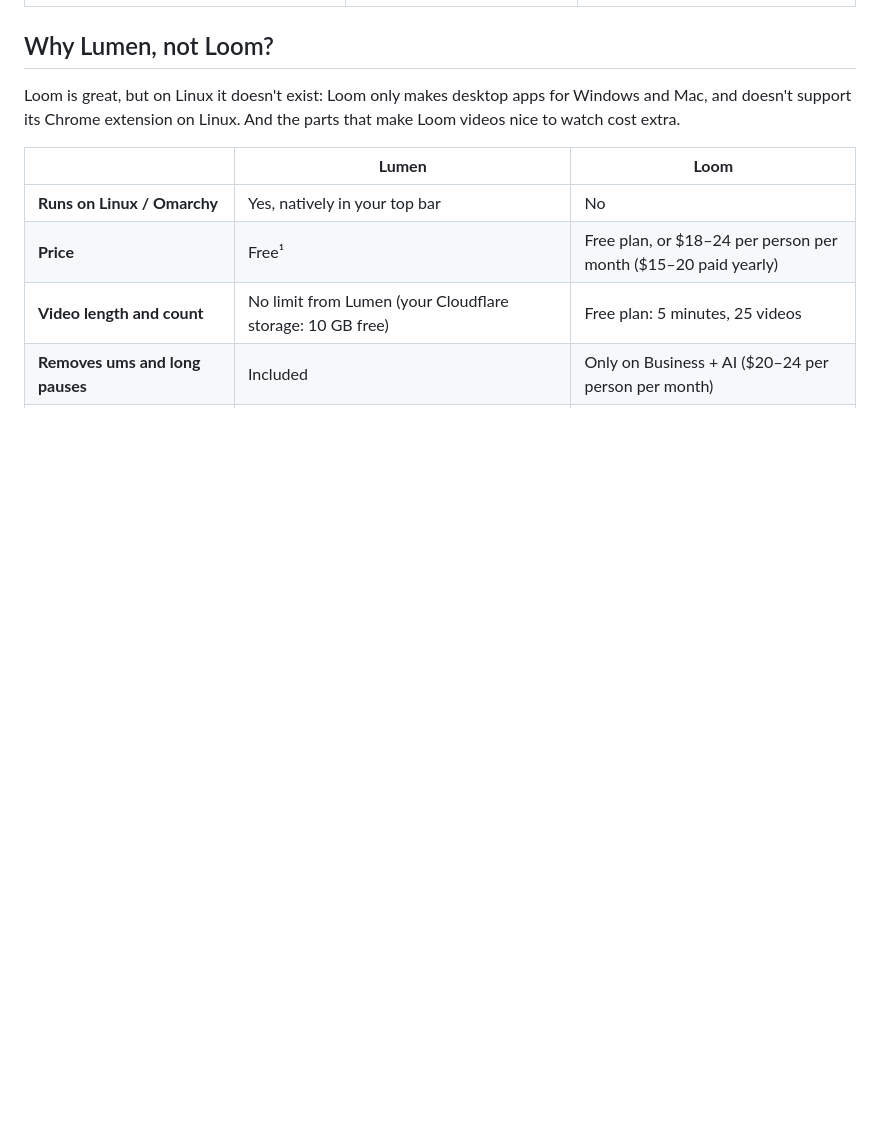
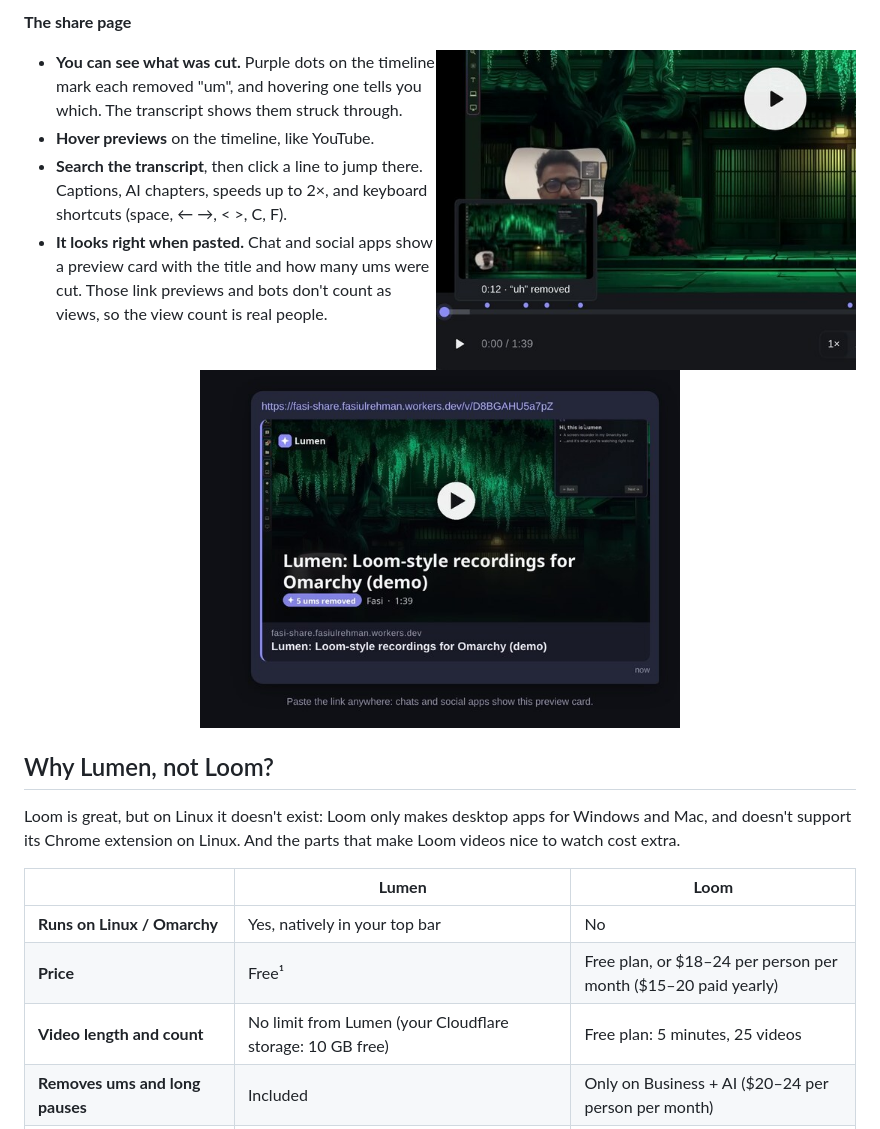
Before and after one commit to fasi96/lumen, a Markdown page: README.md, the part around one of its changes. Drawn GitHub-style; pictures changed too: docs/hover-preview.jpg (added), docs/paste-anywhere.jpg (added); blank space fills up the shorter version.

```diff
--- a/README.md
+++ b/README.md
@@ -23,3 +37,15 @@ Click the ✦ in your top bar, record your screen with your voice and your face
+**The share page**
+
+<img src="docs/hover-preview.jpg" alt="Hovering the timeline: a preview frame and the label 'uh removed' above a purple dot" width="420" align="right">
+
+- **You can see what was cut.** Purple dots on the timeline mark each removed "um", and hovering one tells you which. The transcript shows them struck through.
+- **Hover previews** on the timeline, like YouTube.
+- **Search the transcript**, then click a line to jump there. Captions, AI chapters, speeds up to 2×, and keyboard shortcuts (space, ← →, < >, C, F).
+- **It looks right when pasted.** Chat and social apps show a preview card with the title and how many ums were cut. Those link previews and bots don't count as views, so the view count is real people.
+
+<br clear="right">
+
+<p align="center"><img src="docs/paste-anywhere.jpg" alt="A pasted Lumen link showing a preview card with the video's title and '5 ums removed'" width="480"></p>
 
 ## Why Lumen, not Loom?
 
```
Also changed, not shown: other parts of README.md (+15 -1 lines), CHANGELOG.md (+6 -0 lines), docs/share-page.gif, docs/tuner.jpg (added), preview.png, 4 other files.
